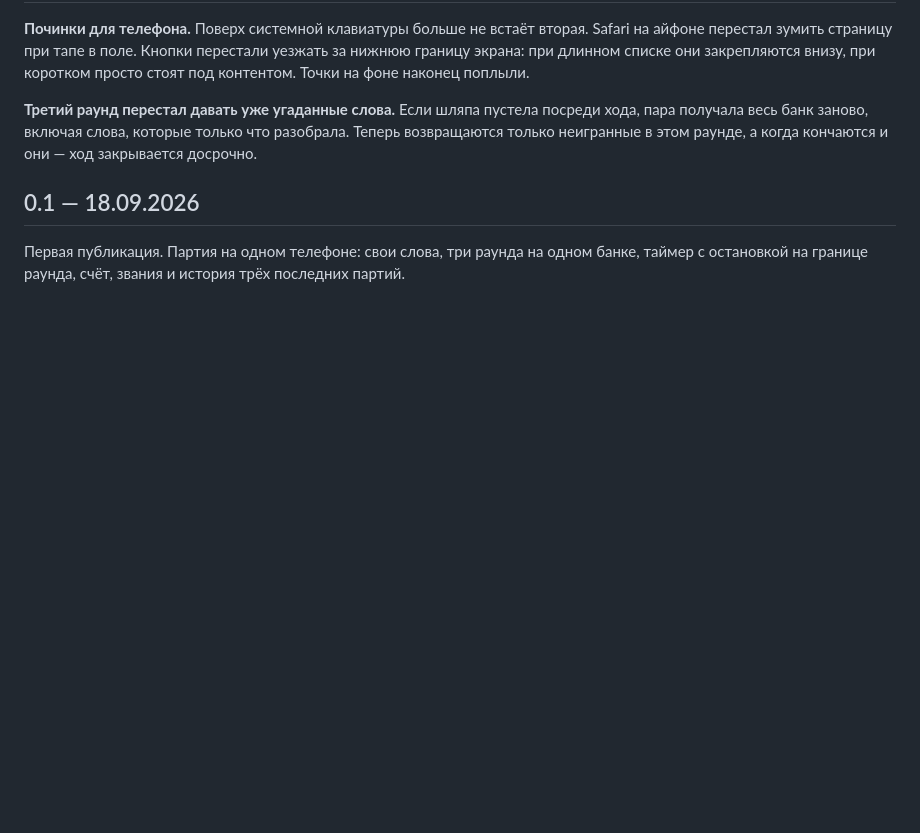
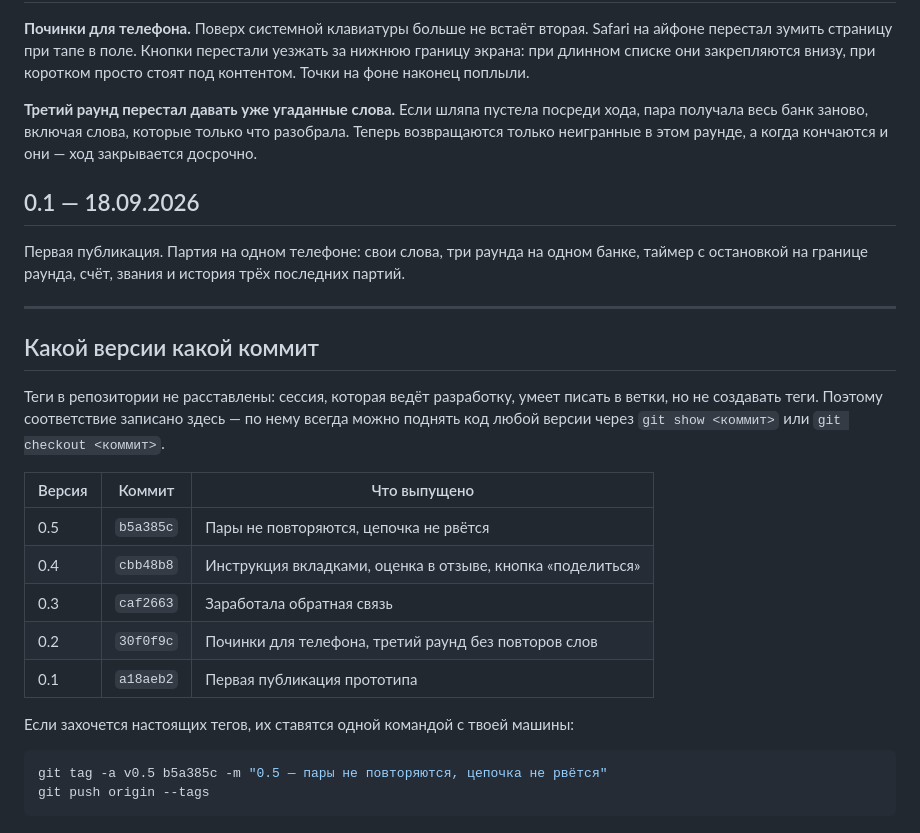
Before and after one commit to Gentlemad/shlyapa, a Markdown page: docs/CHANGELOG.md, the part around the change. Rendered like a GitHub page; blank space fills up the shorter version.

Commit message:
Журнал версий: соответствие версий и коммитов
Теги отклонены удалённым репозиторием с 403: сессия пишет в ветки, но не
создаёт теги, а в GitHub-коннекторе есть только чтение тегов и релизов.
Чтобы связь версии с кодом не потерялась, она записана таблицей в журнале,
там же команда для расстановки тегов вручную.

Co-Authored-By: Claude Opus 5 <noreply@anthropic.com>
Claude-Session: https://claude.ai/code/session_019LpkuhGU1wdbdsyq8sX6WW

````diff
--- a/docs/CHANGELOG.md
+++ b/docs/CHANGELOG.md
@@ -74,3 +74,27 @@ Safari на айфоне перестал зумить страницу при
 Первая публикация. Партия на одном телефоне: свои слова, три раунда на одном
 банке, таймер с остановкой на границе раунда, счёт, звания и история трёх
 последних партий.
+
+---
+
+## Какой версии какой коммит
+
+Теги в репозитории не расставлены: сессия, которая ведёт разработку, умеет
+писать в ветки, но не создавать теги. Поэтому соответствие записано здесь —
+по нему всегда можно поднять код любой версии через `git show <коммит>` или
+`git checkout <коммит>`.
+
+| Версия | Коммит | Что выпущено |
+|---|---|---|
+| 0.5 | `b5a385c` | Пары не повторяются, цепочка не рвётся |
+| 0.4 | `cbb48b8` | Инструкция вкладками, оценка в отзыве, кнопка «поделиться» |
+| 0.3 | `caf2663` | Заработала обратная связь |
+| 0.2 | `30f0f9c` | Починки для телефона, третий раунд без повторов слов |
+| 0.1 | `a18aeb2` | Первая публикация прототипа |
+
+Если захочется настоящих тегов, их ставятся одной командой с твоей машины:
+
+```bash
+git tag -a v0.5 b5a385c -m "0.5 — пары не повторяются, цепочка не рвётся"
+git push origin --tags
+```
````
